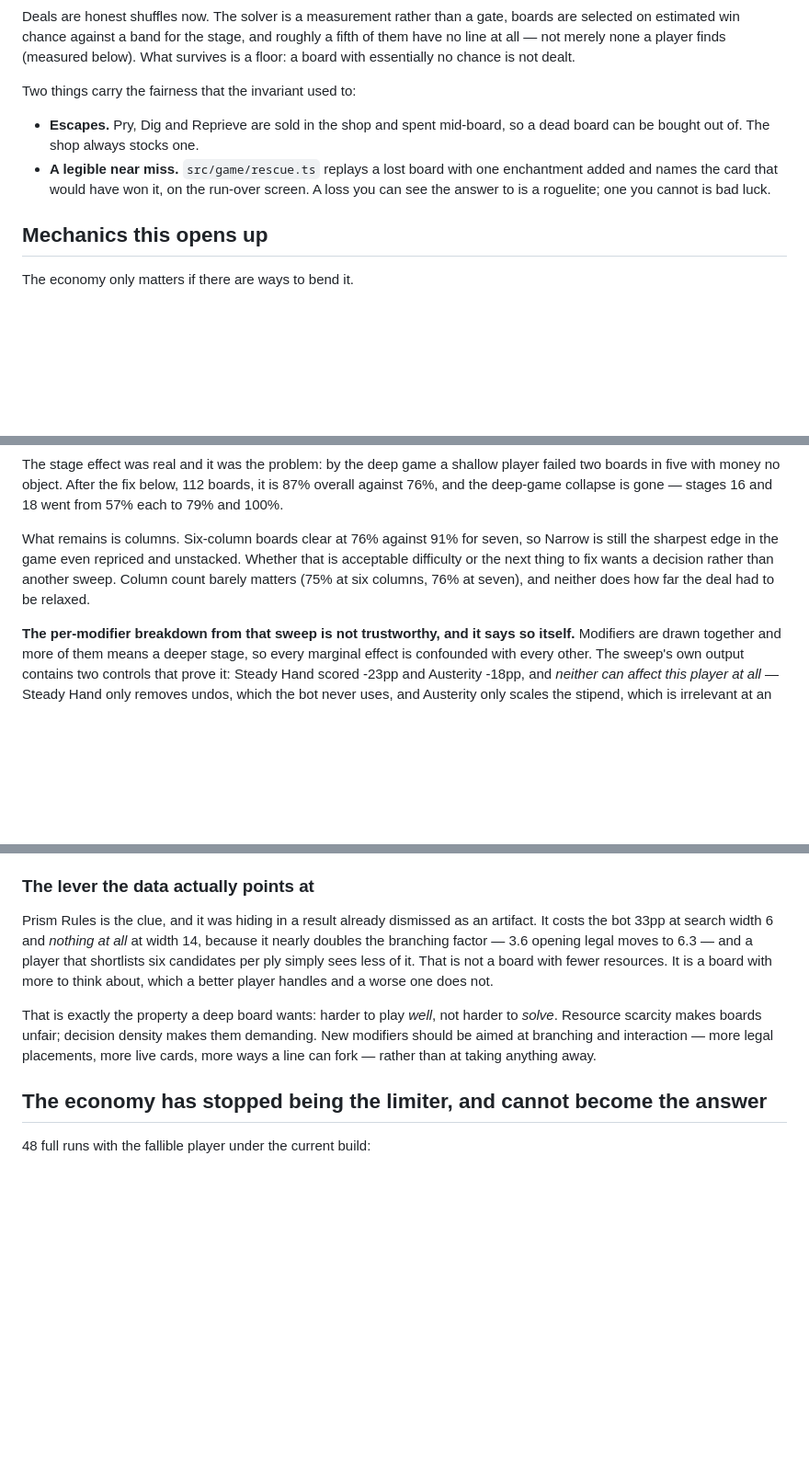
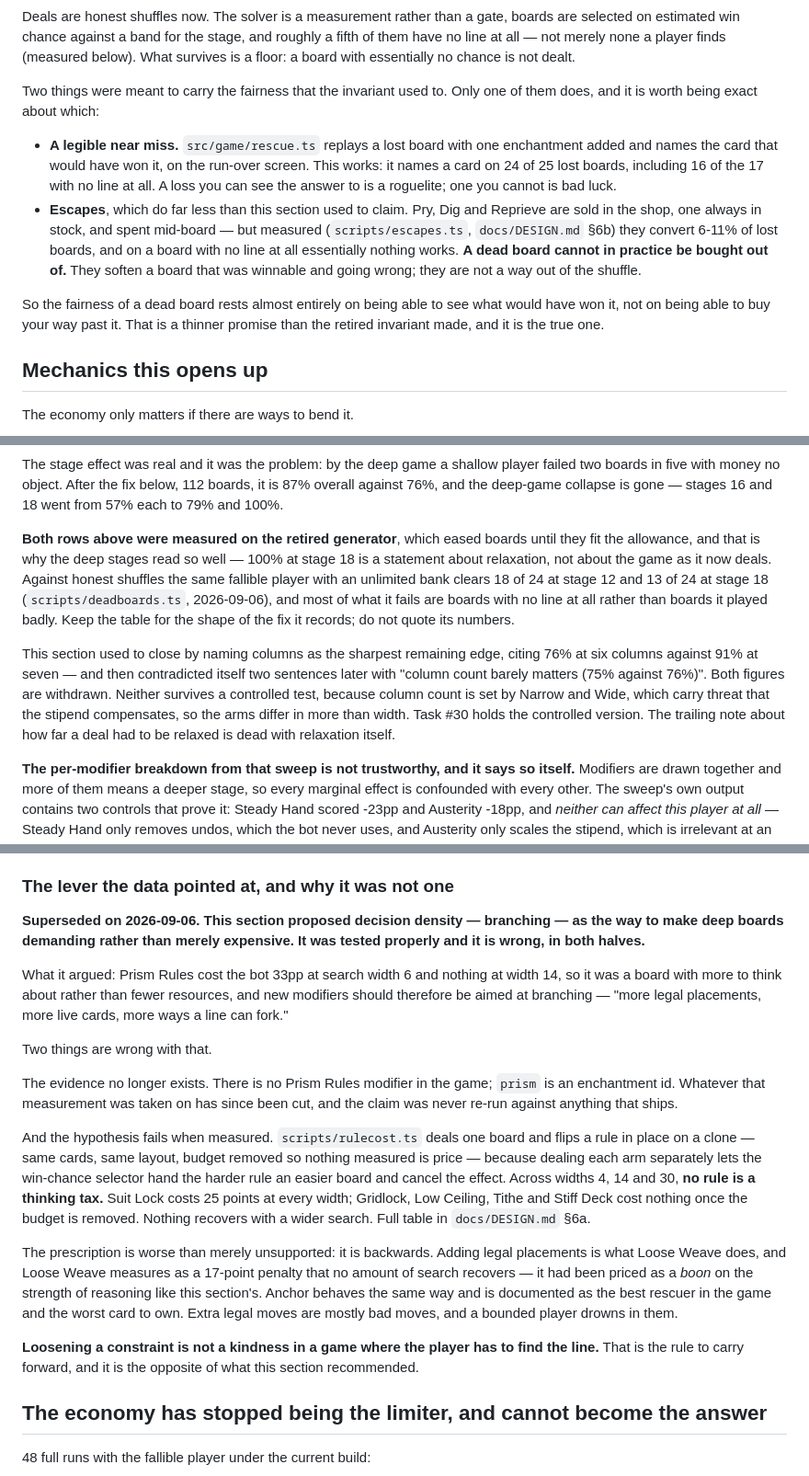
Before and after one commit to zacharyclukey/Solitaire-game, a Markdown page: docs/ECONOMY.md, 3 parts joined by grey strips. Shown at 92% size. Rendered like a GitHub page; blank space fills up the shorter version.

Commit message:
Retire the branching lever from ECONOMY.md, which measurement has since killed
Twelve-hour review, aimed at the parts of docs/ECONOMY.md that predate the
pivot and had not been re-read. Three things were wrong, one of them actively
harmful as guidance.

"The lever the data actually points at" proposed decision density — branching —
as the way to make deep boards demanding, and told future work to aim new
modifiers at "more legal placements, more live cards". Both halves fail. Its
evidence was Prism Rules, which is not a modifier in this game at all (`prism`
is an enchantment id), so the measurement was taken on something since cut and
never re-run. And the hypothesis was tested properly yesterday: across widths 4,
14 and 30, on identical boards with the rule flipped in place, no rule is a
thinking tax. Worse, the prescription is backwards — adding legal placements is
what Loose Weave does, and it measures as a 17-point penalty no search recovers,
which is how it came to be mispriced as a boon in the first place.

"Which boards a person cannot clear" contradicted itself inside one paragraph:
six-column boards "clear at 76% against 91% for seven, so Narrow is still the
sharpest edge", then two sentences later "column count barely matters (75%
against 76%)". Both withdrawn; #30 holds the controlled version. Its clear-rate
table was also measured on the retired generator that eased boards until they
fit, which is why it reads 100% at stage 18 where honest shuffles now give 13 of
24. Kept for the shape of the fix it records, marked not to be quoted.

And the escapes bullet promised "a dead board can be bought out of", which #29
measured as false: escapes convert 6-11% of lost boards and essentially nothing
on a board with no line. Rewritten to say what actually carries the fairness of
a dead board, which is rescue.ts naming the card on 24 of 25 — a thinner promise
than the retired invariant made, and the true one.

Docs only; tsc and 140 tests clean.

Co-Authored-By: Claude Opus 5 <noreply@anthropic.com>
Claude-Session: https://claude.ai/code/session_01W3yUHFxFyXhZD48FNXKR4B

```diff
--- a/docs/ECONOMY.md
+++ b/docs/ECONOMY.md
@@ -133,14 +133,24 @@ roughly a fifth of them have no line at all — not merely none a player finds
 (measured below). What survives is a floor: a board with essentially no chance
 is not dealt.
 
-Two things carry the fairness that the invariant used to:
+Two things were meant to carry the fairness that the invariant used to. Only one
+of them does, and it is worth being exact about which:
 
-- **Escapes.** Pry, Dig and Reprieve are sold in the shop and spent mid-board,
-  so a dead board can be bought out of. The shop always stocks one.
 - **A legible near miss.** `src/game/rescue.ts` replays a lost board with one
   enchantment added and names the card that would have won it, on the run-over
-  screen. A loss you can see the answer to is a roguelite; one you cannot is
-  bad luck.
+  screen. This works: it names a card on 24 of 25 lost boards, including 16 of
+  the 17 with no line at all. A loss you can see the answer to is a roguelite;
+  one you cannot is bad luck.
+- **Escapes**, which do far less than this section used to claim. Pry, Dig and
+  Reprieve are sold in the shop, one always in stock, and spent mid-board — but
+  measured (`scripts/escapes.ts`, `docs/DESIGN.md` §6b) they convert 6-11% of
+  lost boards, and on a board with no line at all essentially nothing works.
+  **A dead board cannot in practice be bought out of.** They soften a board that
+  was winnable and going wrong; they are not a way out of the shuffle.
+
+So the fairness of a dead board rests almost entirely on being able to see what
+would have won it, not on being able to buy your way past it. That is a thinner
+promise than the retired invariant made, and it is the true one.
 
 ## Mechanics this opens up
 
@@ -231,12 +241,23 @@ player failed two boards in five with money no object. After the fix below,
 112 boards, it is 87% overall against 76%, and the deep-game collapse is gone —
 stages 16 and 18 went from 57% each to 79% and 100%.
 
-What remains is columns. Six-column boards clear at 76% against 91% for seven,
-so Narrow is still the sharpest edge in the game even repriced and unstacked.
-Whether that is acceptable difficulty or the next thing to fix wants a decision
-rather than another sweep. Column count barely
-matters (75% at six columns, 76% at seven), and neither does how far the deal
-had to be relaxed.
+**Both rows above were measured on the retired generator**, which eased boards
+until they fit the allowance, and that is why the deep stages read so well —
+100% at stage 18 is a statement about relaxation, not about the game as it now
+deals. Against honest shuffles the same fallible player with an unlimited bank
+clears 18 of 24 at stage 12 and 13 of 24 at stage 18 (`scripts/deadboards.ts`,
+2026-09-06), and most of what it fails are boards with no line at all rather
+than boards it played badly. Keep the table for the shape of the fix it
+records; do not quote its numbers.
+
+This section used to close by naming columns as the sharpest remaining edge,
+citing 76% at six columns against 91% at seven — and then contradicted itself
+two sentences later with "column count barely matters (75% against 76%)". Both
+figures are withdrawn. Neither survives a controlled test, because column count
+is set by Narrow and Wide, which carry threat that the stipend compensates, so
+the arms differ in more than width. Task #30 holds the controlled version. The
+trailing note about how far a deal had to be relaxed is dead with relaxation
+itself.
 
 **The per-modifier breakdown from that sweep is not trustworthy, and it says so
 itself.** Modifiers are drawn together and more of them means a deeper stage, so
@@ -393,20 +414,42 @@ first place. **There is no free difficulty anywhere in the current modifier
 set.** The cap change is kept for the variety it adds, not for difficulty, and
 it slightly lowered stage-18 clear rate (15/20 to 13/20) for nothing.
 
-### The lever the data actually points at
+### The lever the data pointed at, and why it was not one
 
-Prism Rules is the clue, and it was hiding in a result already dismissed as an
-artifact. It costs the bot 33pp at search width 6 and *nothing at all* at width
-14, because it nearly doubles the branching factor — 3.6 opening legal moves to
-6.3 — and a player that shortlists six candidates per ply simply sees less of
-it. That is not a board with fewer resources. It is a board with more to think
-about, which a better player handles and a worse one does not.
+**Superseded on 2026-09-06. This section proposed decision density — branching
+— as the way to make deep boards demanding rather than merely expensive. It was
+tested properly and it is wrong, in both halves.**
 
-That is exactly the property a deep board wants: harder to play *well*, not
-harder to *solve*. Resource scarcity makes boards unfair; decision density makes
-them demanding. New modifiers should be aimed at branching and interaction —
-more legal placements, more live cards, more ways a line can fork — rather than
-at taking anything away.
+What it argued: Prism Rules cost the bot 33pp at search width 6 and nothing at
+width 14, so it was a board with more to think about rather than fewer
+resources, and new modifiers should therefore be aimed at branching — "more
+legal placements, more live cards, more ways a line can fork."
+
+Two things are wrong with that.
+
+The evidence no longer exists. There is no Prism Rules modifier in the game;
+`prism` is an enchantment id. Whatever that measurement was taken on has since
+been cut, and the claim was never re-run against anything that ships.
+
+And the hypothesis fails when measured. `scripts/rulecost.ts` deals one board
+and flips a rule in place on a clone — same cards, same layout, budget removed
+so nothing measured is price — because dealing each arm separately lets the
+win-chance selector hand the harder rule an easier board and cancel the effect.
+Across widths 4, 14 and 30, **no rule is a thinking tax.** Suit Lock costs 25
+points at every width; Gridlock, Low Ceiling, Tithe and Stiff Deck cost nothing
+once the budget is removed. Nothing recovers with a wider search. Full table in
+`docs/DESIGN.md` §6a.
+
+The prescription is worse than merely unsupported: it is backwards. Adding
+legal placements is what Loose Weave does, and Loose Weave measures as a
+17-point penalty that no amount of search recovers — it had been priced as a
+*boon* on the strength of reasoning like this section's. Anchor behaves the same
+way and is documented as the best rescuer in the game and the worst card to own.
+Extra legal moves are mostly bad moves, and a bounded player drowns in them.
+
+**Loosening a constraint is not a kindness in a game where the player has to
+find the line.** That is the rule to carry forward, and it is the opposite of
+what this section recommended.
 
 ## The economy has stopped being the limiter, and cannot become the answer
 
```
